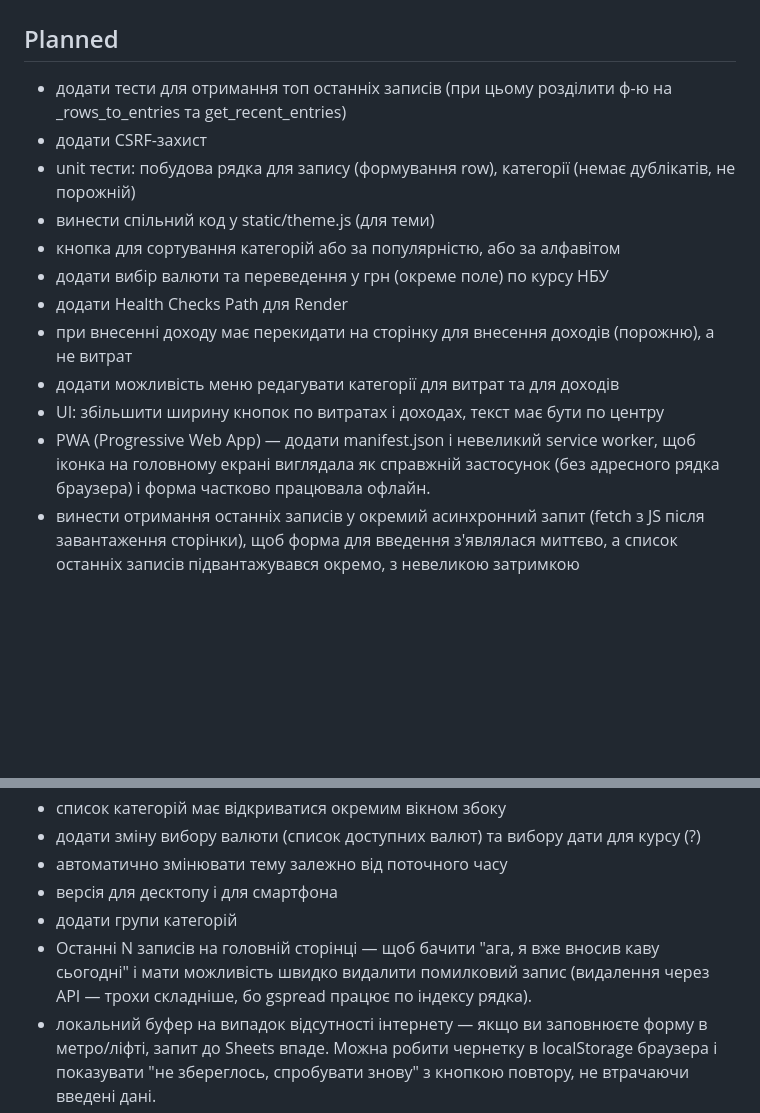
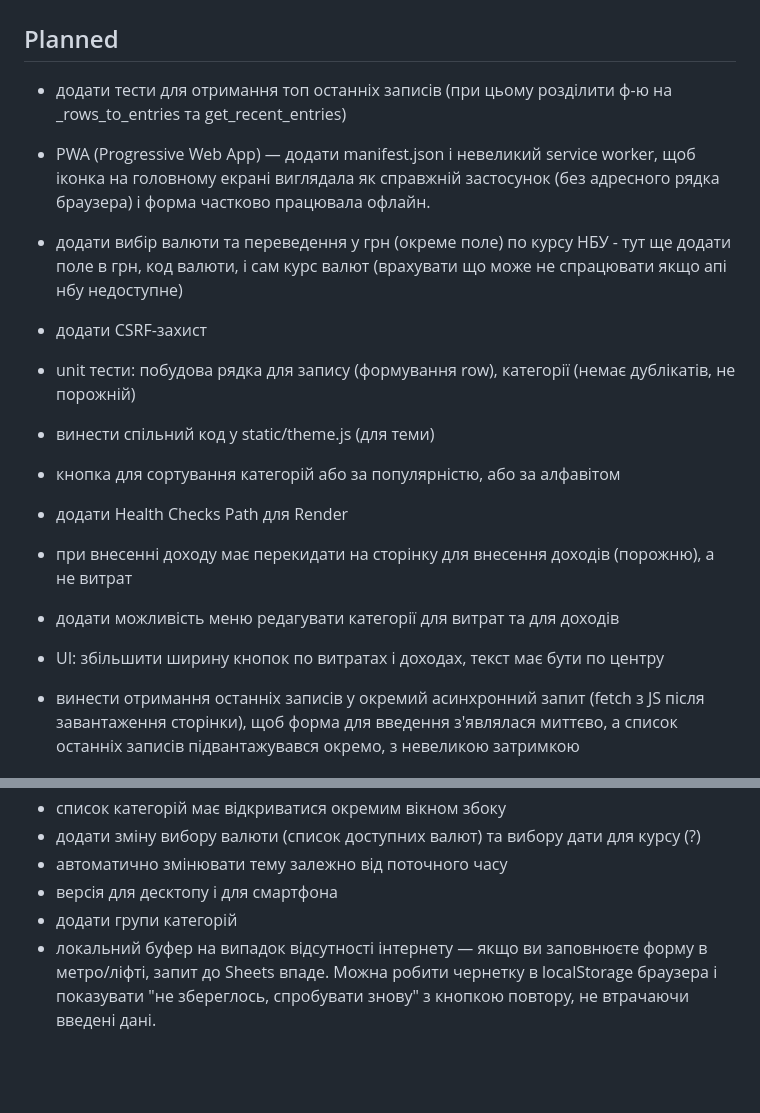
Before and after one commit to viktor-taraba/Budget_DataFlow, a Markdown page: ROADMAP.md, 2 parts joined by grey strips. Drawn GitHub-style; blank space fills up the shorter version.

Commit message:
update ROADMAP

```diff
--- a/ROADMAP.md
+++ b/ROADMAP.md
@@ -2,17 +2,24 @@
 
 ## Planned
 
-- додати тести для отримання топ останніх записів (при цьому розділити ф-ю на _rows_to_entries та get_recent_entries)
+- додати тести для отримання топ останніх записів (при цьому розділити ф-ю
+на _rows_to_entries та get_recent_entries)
+
+- PWA (Progressive Web App) — додати manifest.json і невеликий service worker,
+щоб іконка на головному екрані виглядала як справжній застосунок (без адресного рядка браузера) і
+форма частково працювала офлайн.
+
+- додати вибір валюти та переведення у грн (окреме поле) по курсу НБУ - тут ще додати поле в грн,
+код валюти, і сам курс валют (врахувати що може не спрацювати якщо апі нбу недоступне)
+
 - додати CSRF-захист
 - unit тести: побудова рядка для запису (формування row), категорії (немає дублікатів, не порожній)
 - винести спільний код у static/theme.js (для теми)
 - кнопка для сортування категорій або за популярністю, або за алфавітом
-- додати вибір валюти та переведення у грн (окреме поле) по курсу НБУ
 - додати Health Checks Path для Render
 - при внесенні доходу має перекидати на сторінку для внесення доходів (порожню), а не витрат
 - додати можливість меню редагувати категорії для витрат та для доходів
 - UI: збільшити ширину кнопок по витратах і доходах, текст має бути по центру
-- PWA (Progressive Web App) — додати manifest.json і невеликий service worker, щоб іконка на головному екрані виглядала як справжній застосунок (без адресного рядка браузера) і форма частково працювала офлайн.
 - винести отримання останніх записів у окремий асинхронний запит (fetch з JS після завантаження сторінки), щоб форма для введення з'являлася миттєво, а список останніх записів підвантажувався окремо, з невеликою затримкою
 
 ## Ideas
@@ -24,7 +31,6 @@
 - автоматично змінювати тему залежно від поточного часу
 - версія для десктопу і для смартфона
 - додати групи категорій
-- Останні N записів на головній сторінці — щоб бачити "ага, я вже вносив каву сьогодні" і мати можливість швидко видалити помилковий запис (видалення через API — трохи складніше, бо gspread працює по індексу рядка).
 - локальний буфер на випадок відсутності інтернету — якщо ви заповнюєте форму в метро/ліфті, запит до Sheets впаде. Можна робити чернетку в localStorage браузера і показувати "не збереглось, спробувати знову" з кнопкою повтору, не втрачаючи введені дані.
 - Логування помилок — зараз помилки лише показуються у flash і зникають. Варто писати їх у файл/консоль (Render показує логи), щоб розуміти, чи стабільно працює запис.
 - Retry-логіка для запису в Sheets — Google API іноді на секунду "зависає" або повертає 429 (rate limit). Зараз при помилці ви просто бачите flash-повідомлення і дані втрачені. Варто додати 2-3 повторні спроби з невеликою затримкою перед тим, як показати помилку.
```
